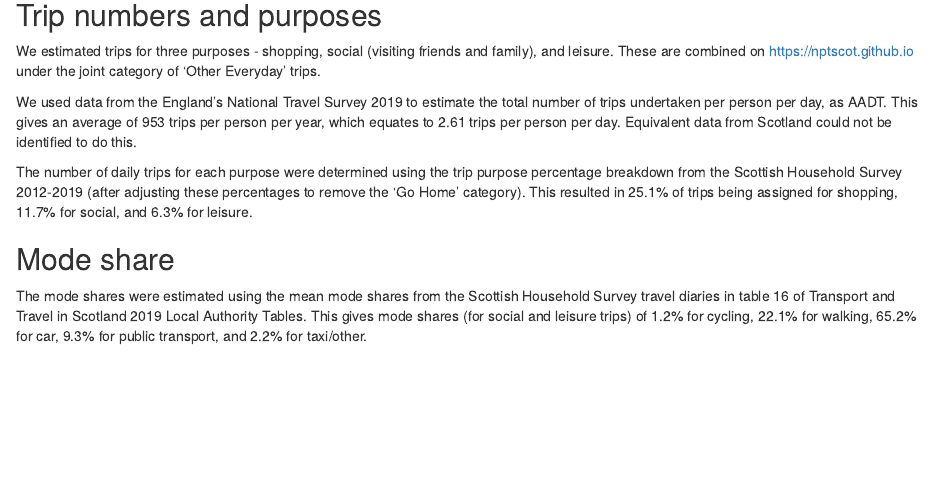
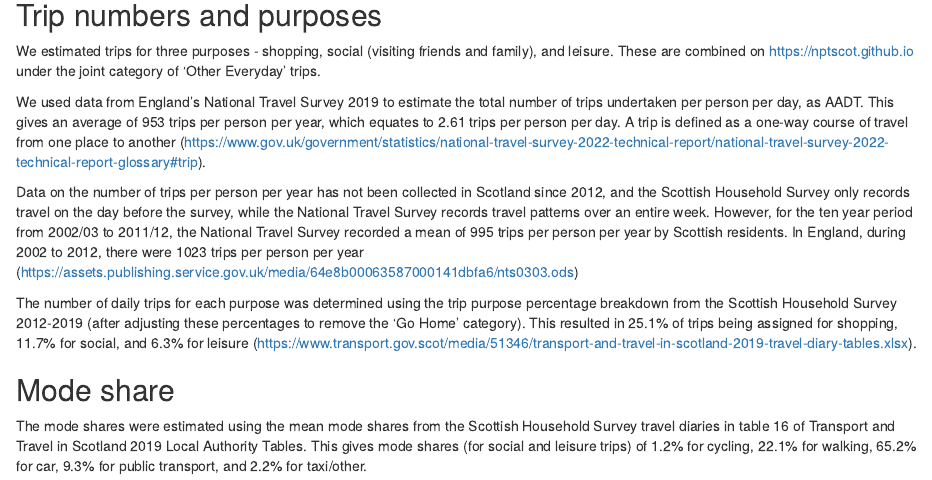
Before and after one commit to nptscot/npt, an R Markdown document (utility-methods.Rmd): the page in a window 1100 px wide, from 120 px down. Rendered offline with R 4.5, knitr and Pandoc, with nearby package versions; drawn as R Markdown's standard HTML page in place of the format the file asks for.

Commit message:
nts data sources

```diff
--- a/utility-methods.Rmd
+++ b/utility-methods.Rmd
@@ -13,13 +13,16 @@ knitr::opts_chunk$set(echo = TRUE)
 We estimated trips for three purposes - shopping, social (visiting friends and family), and leisure.
 These are combined on https://nptscot.github.io under the joint category of 'Other Everyday' trips.
 
-We used data from the England's National Travel Survey 2019 to estimate the total number of trips undertaken per person per day, as AADT.
+We used data from England's National Travel Survey 2019 to estimate the total number of trips undertaken per person per day, as AADT.
 This gives an average of 953 trips per person per year, which equates to 2.61 trips per person per day.
-Equivalent data from Scotland could not be identified to do this.
-<!-- talk about scotland england comparisons -->
+A trip is defined as a one-way course of travel from one place to another (https://www.gov.uk/government/statistics/national-travel-survey-2022-technical-report/national-travel-survey-2022-technical-report-glossary#trip).
 
-The number of daily trips for each purpose were determined using the trip purpose percentage breakdown from the Scottish Household Survey 2012-2019 (after adjusting these percentages to remove the 'Go Home' category).
-This resulted in 25.1% of trips being assigned for shopping, 11.7% for social, and 6.3% for leisure.
+Data on the number of trips per person per year has not been collected in Scotland since 2012, and the Scottish Household Survey only records travel on the day before the survey, while the National Travel Survey records travel patterns over an entire week.
+However, for the ten year period from 2002/03 to 2011/12, the National Travel Survey recorded a mean of 995 trips per person per year by Scottish residents.
+In England, during 2002 to 2012, there were 1023 trips per person per year (https://assets.publishing.service.gov.uk/media/64e8b00063587000141dbfa6/nts0303.ods)
+
+The number of daily trips for each purpose was determined using the trip purpose percentage breakdown from the Scottish Household Survey 2012-2019 (after adjusting these percentages to remove the 'Go Home' category).
+This resulted in 25.1% of trips being assigned for shopping, 11.7% for social, and 6.3% for leisure (https://www.transport.gov.scot/media/51346/transport-and-travel-in-scotland-2019-travel-diary-tables.xlsx).
 
 ## Mode share
 
```
